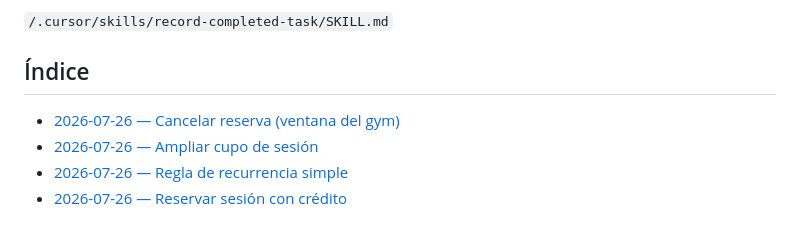
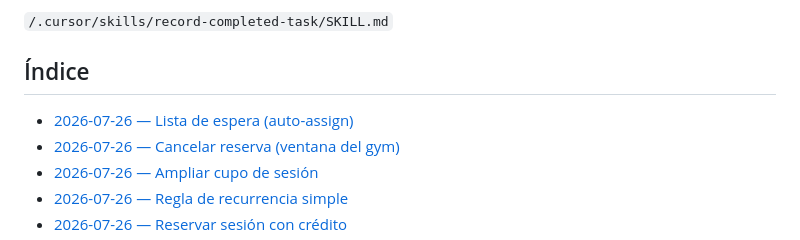
Before and after one commit to LucianoMocchegiani/gym-bro, a Markdown page: docs/tareas-terminadas/README.md, the part around the change. Drawn GitHub-style.

Commit message:
docs: record waitlist auto-assign task

```diff
--- a/docs/tareas-terminadas/README.md
+++ b/docs/tareas-terminadas/README.md
@@ -16,6 +16,7 @@ La creación de registros sigue la skill:
 
 ## Índice
 
+- [2026-07-26 — Lista de espera (auto-assign)](./2026-07-26-lista-espera-auto-assign.md)
 - [2026-07-26 — Cancelar reserva (ventana del gym)](./2026-07-26-cancelar-reserva-ventana.md)
 - [2026-07-26 — Ampliar cupo de sesión](./2026-07-26-ampliar-cupo-sesion.md)
 - [2026-07-26 — Regla de recurrencia simple](./2026-07-26-regla-recurrencia-simple.md)
```
Also changed, not shown: docs/tareas-terminadas/2026-07-26-lista-espera-auto-assign.md (added, +33 -0 lines).
